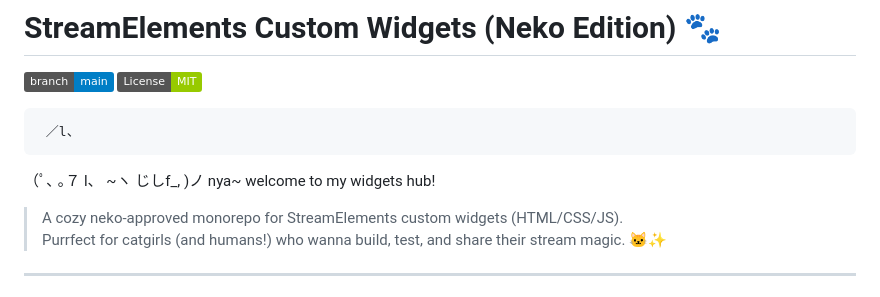
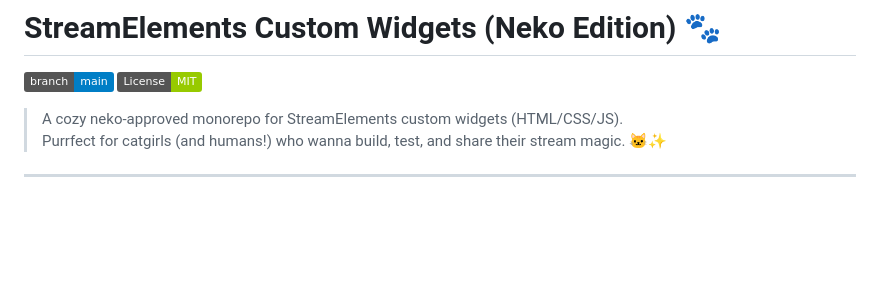
Before and after one commit to nekolessi/streamelements-widgets, a Markdown page: README.md, the part around the change. Drawn GitHub-style; badges without logos; blank space fills up the shorter version.

```diff
--- a/README.md
+++ b/README.md
@@ -2,10 +2,6 @@
 
 [![Branch:main](https://img.shields.io/badge/branch-main-blue.svg)](../../tree/main)  [![License:MIT](https://img.shields.io/badge/License-MIT-green.svg)](LICENSE)
 
-     ／l、
-   （ﾟ､ ｡７
-     l、 ~ヽ
-     じしf_, )ノ   nya~ welcome to my widgets hub!
 
 > A cozy neko-approved monorepo for StreamElements custom widgets
 > (HTML/CSS/JS).\
```
